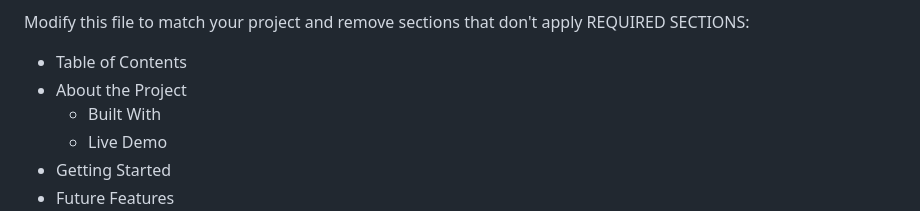
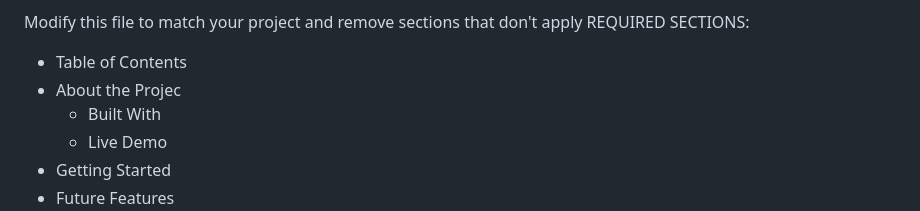
Before and after one commit to uchexm/landing-page-, a Markdown page: README.md, the part around the change. Rendered like a GitHub page.

```diff
--- a/README.md
+++ b/README.md
@@ -6,7 +6,7 @@ This is an example of how you may give instructions on setting up your project l
 Modify this file to match your project and remove sections that don't apply
 REQUIRED SECTIONS:
 - Table of Contents
-- About the Project
+- About the Projec
   - Built With
   - Live Demo
 - Getting Started
```
